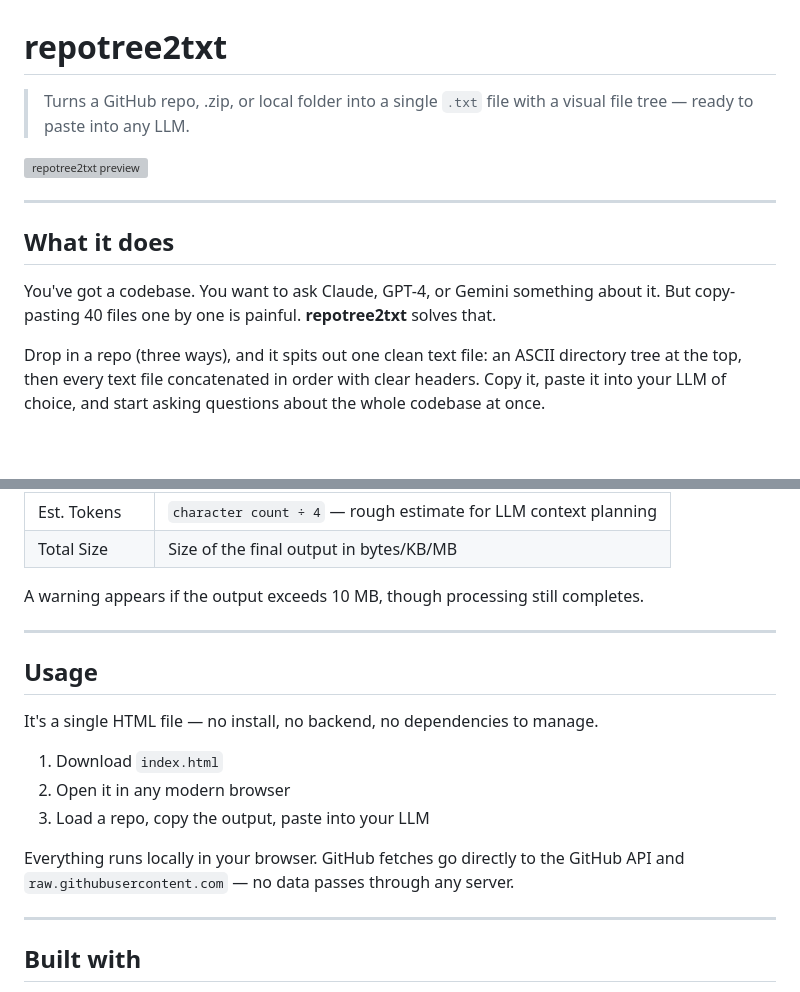
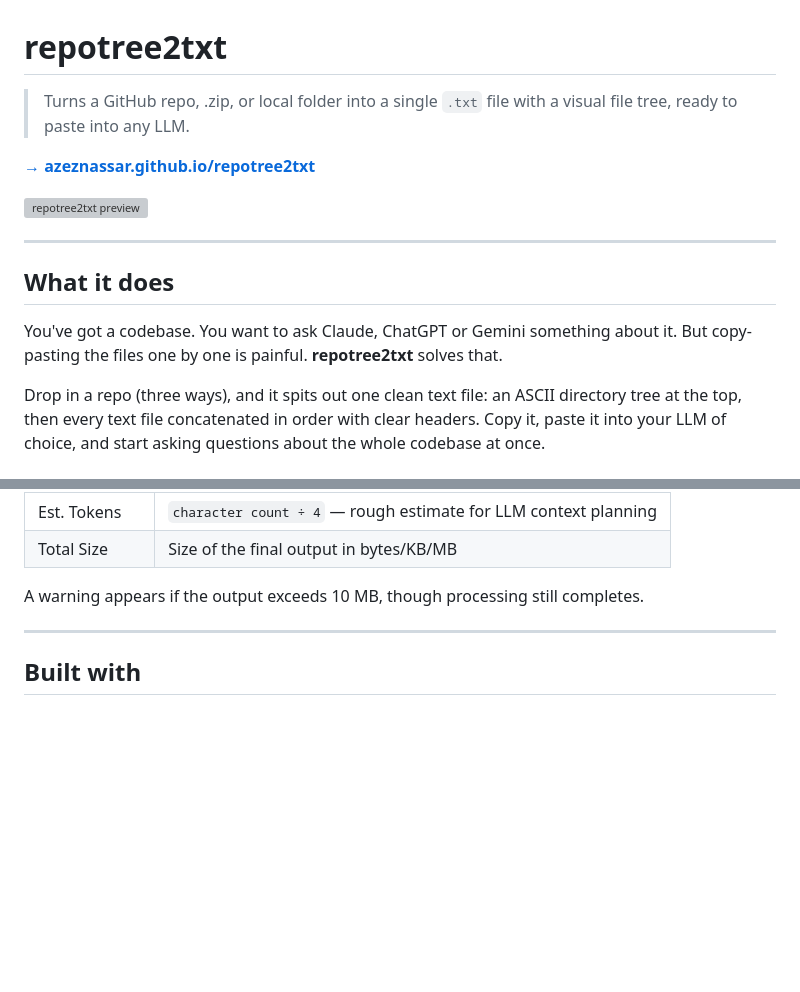
Before and after one commit to azeznassar/repotree2txt, a Markdown page: README.md, 2 parts joined by grey strips. Rendered like a GitHub page; blank space fills up the shorter version; grey boxes are pictures that could not be loaded.

Commit message:
Updated README with github pages link

```diff
--- a/README.md
+++ b/README.md
@@ -1,6 +1,8 @@
 # repotree2txt
 
-> Turns a GitHub repo, .zip, or local folder into a single `.txt` file with a visual file tree — ready to paste into any LLM.
+> Turns a GitHub repo, .zip, or local folder into a single `.txt` file with a visual file tree, ready to paste into any LLM.
+
+**[→ azeznassar.github.io/repotree2txt](https://azeznassar.github.io/repotree2txt)**
 
 ![repotree2txt preview](preview.png)
 
@@ -8,7 +10,7 @@
 
 ## What it does
 
-You've got a codebase. You want to ask Claude, GPT-4, or Gemini something about it. But copy-pasting 40 files one by one is painful. **repotree2txt** solves that.
+You've got a codebase. You want to ask Claude, ChatGPT or Gemini something about it. But copy-pasting the files one by one is painful. **repotree2txt** solves that.
 
 Drop in a repo (three ways), and it spits out one clean text file: an ASCII directory tree at the top, then every text file concatenated in order with clear headers. Copy it, paste it into your LLM of choice, and start asking questions about the whole codebase at once.
 
@@ -95,18 +97,6 @@ A warning appears if the output exceeds 10 MB, though processing still completes
 
 ---
 
-## Usage
-
-It's a single HTML file — no install, no backend, no dependencies to manage.
-
-1. Download `index.html`
-2. Open it in any modern browser
-3. Load a repo, copy the output, paste into your LLM
-
-Everything runs locally in your browser. GitHub fetches go directly to the GitHub API and `raw.githubusercontent.com` — no data passes through any server.
-
----
-
 ## Built with
 
 - [JSZip](https://stuk.github.io/jszip/) — ZIP extraction in the browser
```
